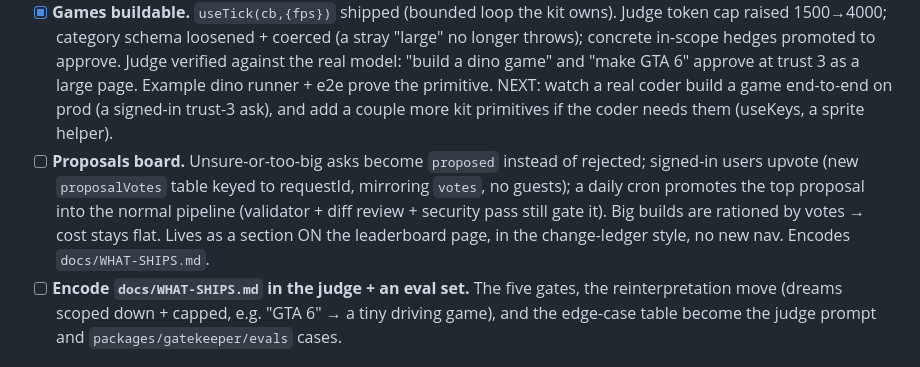
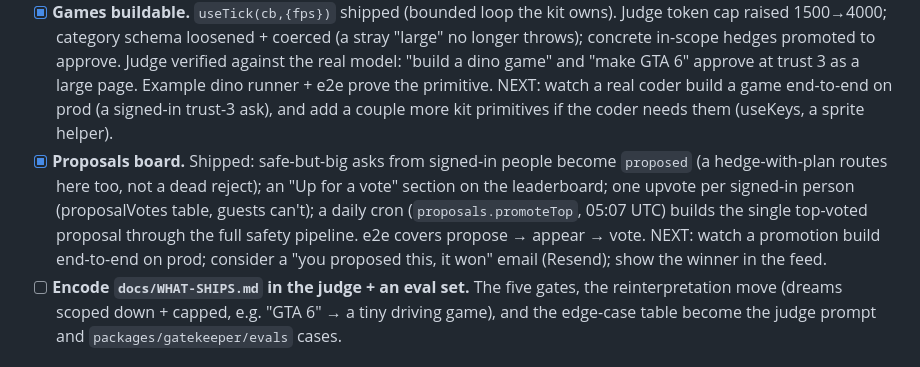
Before and after one commit to gavinpola/anyone.build, a Markdown page: docs/ROADMAP.md, the part around the change. Drawn GitHub-style.

Commit message:
Roadmap: proposals board shipped
Co-Authored-By: Claude Opus 4.8 <noreply@anthropic.com>
Claude-Session: https://claude.ai/code/session_01Dwo6FownYCq5spKdWogxBU

```diff
--- a/docs/ROADMAP.md
+++ b/docs/ROADMAP.md
@@ -12,7 +12,7 @@ The wall is live in production (anyone-build.vercel.app, Convex `hushed-ladybug-
 
 - [ ] **Fast path for tiny changes.** Route tiny scope through an in-Convex coder on a cheaper/faster model instead of the sandbox; keep the validator + diff review + security pass; let CI be the typecheck. ~1¢ and <60s vs ~4-6¢ and ~2min; removes the 8-sandbox ceiling for the common case. Medium/large keep the sandbox.
 - [x] **Games buildable.** `useTick(cb,{fps})` shipped (bounded loop the kit owns). Judge token cap raised 1500→4000; category schema loosened + coerced (a stray "large" no longer throws); concrete in-scope hedges promoted to approve. Judge verified against the real model: "build a dino game" and "make GTA 6" approve at trust 3 as a large page. Example dino runner + e2e prove the primitive. NEXT: watch a real coder build a game end-to-end on prod (a signed-in trust-3 ask), and add a couple more kit primitives if the coder needs them (useKeys, a sprite helper).
-- [ ] **Proposals board.** Unsure-or-too-big asks become `proposed` instead of rejected; signed-in users upvote (new `proposalVotes` table keyed to requestId, mirroring `votes`, no guests); a daily cron promotes the top proposal into the normal pipeline (validator + diff review + security pass still gate it). Big builds are rationed by votes → cost stays flat. Lives as a section ON the leaderboard page, in the change-ledger style, no new nav. Encodes `docs/WHAT-SHIPS.md`.
+- [x] **Proposals board.** Shipped: safe-but-big asks from signed-in people become `proposed` (a hedge-with-plan routes here too, not a dead reject); an "Up for a vote" section on the leaderboard; one upvote per signed-in person (proposalVotes table, guests can't); a daily cron (`proposals.promoteTop`, 05:07 UTC) builds the single top-voted proposal through the full safety pipeline. e2e covers propose → appear → vote. NEXT: watch a promotion build end-to-end on prod; consider a "you proposed this, it won" email (Resend); show the winner in the feed.
 - [ ] **Encode `docs/WHAT-SHIPS.md` in the judge + an eval set.** The five gates, the reinterpretation move (dreams scoped down + capped, e.g. "GTA 6" → a tiny driving game), and the edge-case table become the judge prompt and `packages/gatekeeper/evals` cases.
 
 ## Security hardening (durable fixes beyond the source-level patches already shipped)
```
